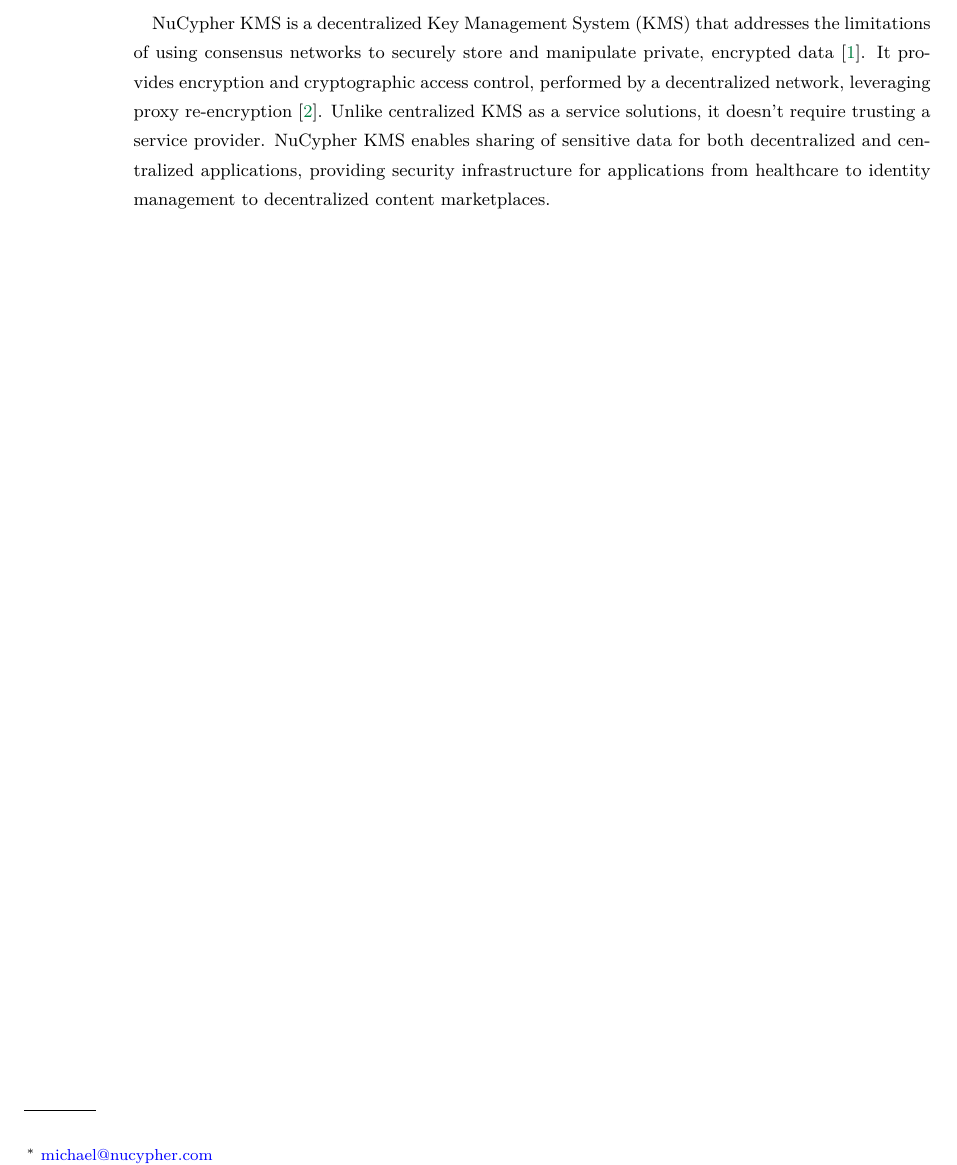
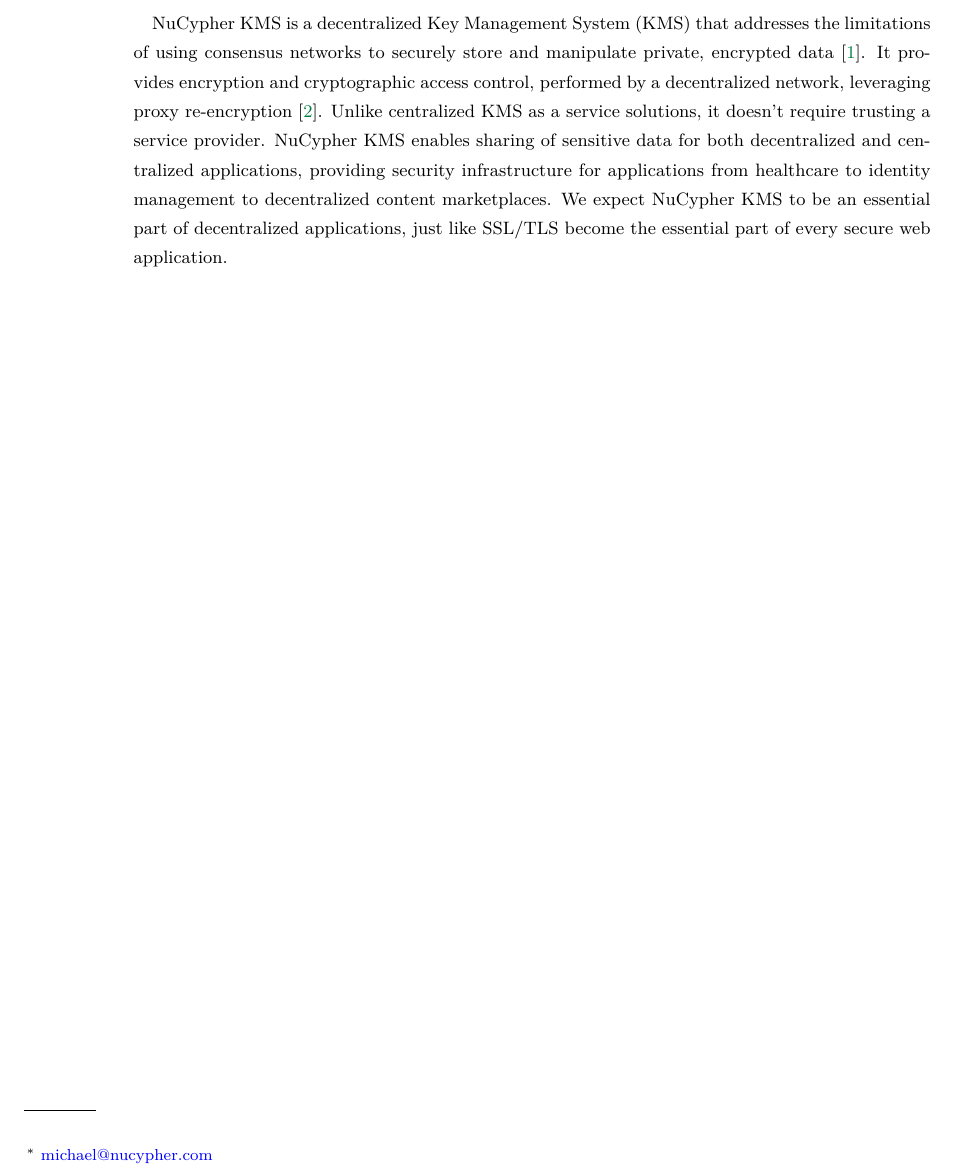
Before and after one commit to nucypher/whitepaper, a LaTeX paper (kms-whitepaper.tex): part of page 1 of 17, cut so that both start at the same text. Compiled offline with pdfLaTeX.

Commit message:
SSL/TLS comparison

```diff
--- a/kms-whitepaper.tex
+++ b/kms-whitepaper.tex
@@ -43,6 +43,8 @@
     Unlike centralized KMS as a service solutions, it doesn't require trusting a service provider.
     \kms~enables sharing of sensitive data for both decentralized and centralized applications,
     providing security infrastructure for applications from healthcare to identity management to decentralized content marketplaces.
+    We expect \kms~to be an essential part of decentralized applications,
+    just like SSL/TLS become the essential part of every secure web application.
 \end{abstract}
 
 \date{\today}
```
Also changed, not shown: kms-whitepaper.tex (8 more changed lines).
